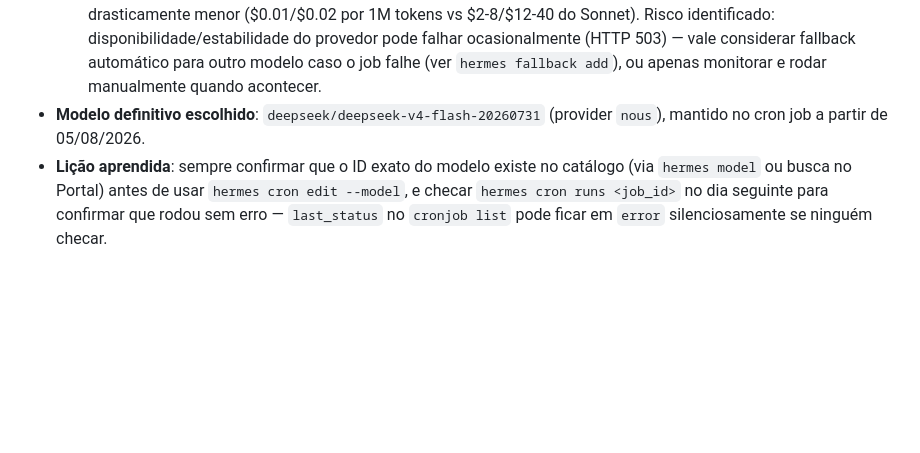
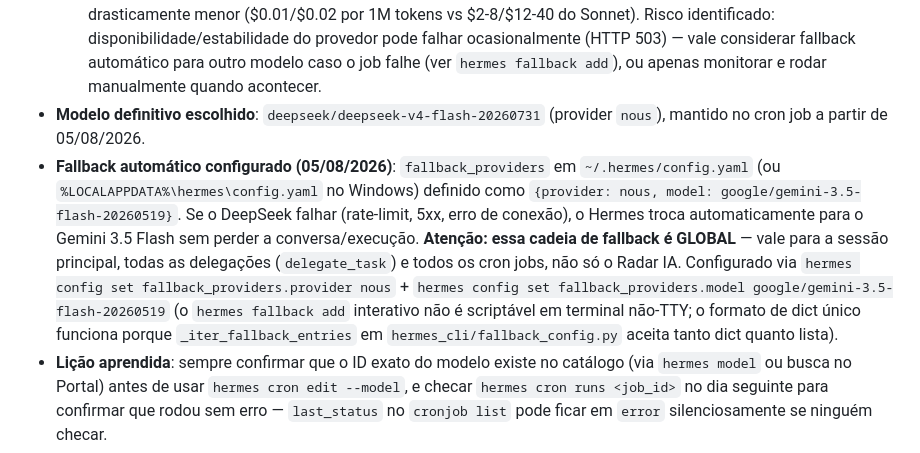
Before and after one commit to GabrielCord03/IA-News, a Markdown page: IDEA.md, the part around the change. Drawn GitHub-style; blank space fills up the shorter version.

Commit message:
Documenta configuracao de fallback automatico (DeepSeek -> Gemini 3.5 Flash)

```diff
--- a/IDEA.md
+++ b/IDEA.md
@@ -183,6 +183,7 @@ Com o acúmulo desses documentos diários, construir gradualmente meu domínio s
   - **Resultado da revisão**: o melhor resultado dos 4 dias testados, superando inclusive o Sonnet 5 do dia 02/08. 5-7 itens ricos por categoria, cada um com data específica, fontes verificadas (conferi manualmente 2 ao acaso — URL exata do Hacker News e detalhes do Qwen3.8-Max batem 100% com a realidade). Seção `comparativos_modelos` excepcional: 5 comparativos detalhados com Elo, preço por tarefa e recomendação por caso de uso. Único problema encontrado: nenhum de fonte, apenas a falha pontual de disponibilidade do provedor às 5h.
   - **Conclusão do teste A/B**: DeepSeek V4 Flash 0731 é o vencedor — melhor qualidade que Sonnet 5, custo drasticamente menor ($0.01/$0.02 por 1M tokens vs $2-8/$12-40 do Sonnet). Risco identificado: disponibilidade/estabilidade do provedor pode falhar ocasionalmente (HTTP 503) — vale considerar fallback automático para outro modelo caso o job falhe (ver `hermes fallback add`), ou apenas monitorar e rodar manualmente quando acontecer.
 - **Modelo definitivo escolhido**: `deepseek/deepseek-v4-flash-20260731` (provider `nous`), mantido no cron job a partir de 05/08/2026.
+- **Fallback automático configurado (05/08/2026)**: `fallback_providers` em `~/.hermes/config.yaml` (ou `%LOCALAPPDATA%\hermes\config.yaml` no Windows) definido como `{provider: nous, model: google/gemini-3.5-flash-20260519}`. Se o DeepSeek falhar (rate-limit, 5xx, erro de conexão), o Hermes troca automaticamente para o Gemini 3.5 Flash sem perder a conversa/execução. **Atenção: essa cadeia de fallback é GLOBAL** — vale para a sessão principal, todas as delegações (`delegate_task`) e todos os cron jobs, não só o Radar IA. Configurado via `hermes config set fallback_providers.provider nous` + `hermes config set fallback_providers.model google/gemini-3.5-flash-20260519` (o `hermes fallback add` interativo não é scriptável em terminal não-TTY; o formato de dict único funciona porque `_iter_fallback_entries` em `hermes_cli/fallback_config.py` aceita tanto dict quanto lista).
 - **Lição aprendida**: sempre confirmar que o ID exato do modelo existe no catálogo (via `hermes model` ou busca no Portal) antes de usar `hermes cron edit --model`, e checar `hermes cron runs <job_id>` no dia seguinte para confirmar que rodou sem erro — `last_status` no `cronjob list` pode ficar em `error` silenciosamente se ninguém checar.
 - **Depois dos testes**: comparar custo x qualidade das fontes/itens entre Sonnet 5, Gemini 3.5 Flash e DeepSeek V4 Flash 0731, e fixar o vencedor como modelo definitivo do job (via `hermes cron edit 41366dbb1909 --model ... --provider ...`).
 
```
